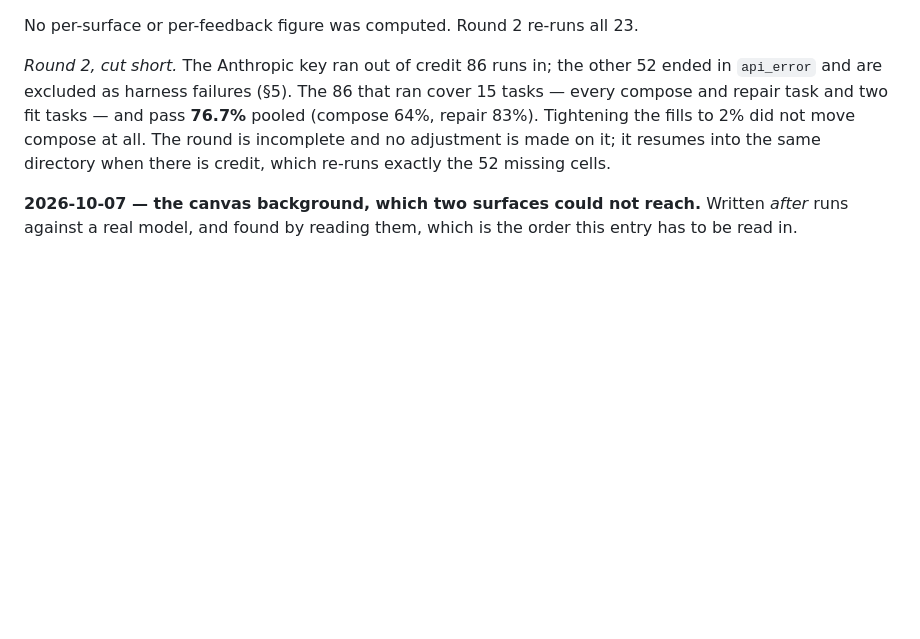
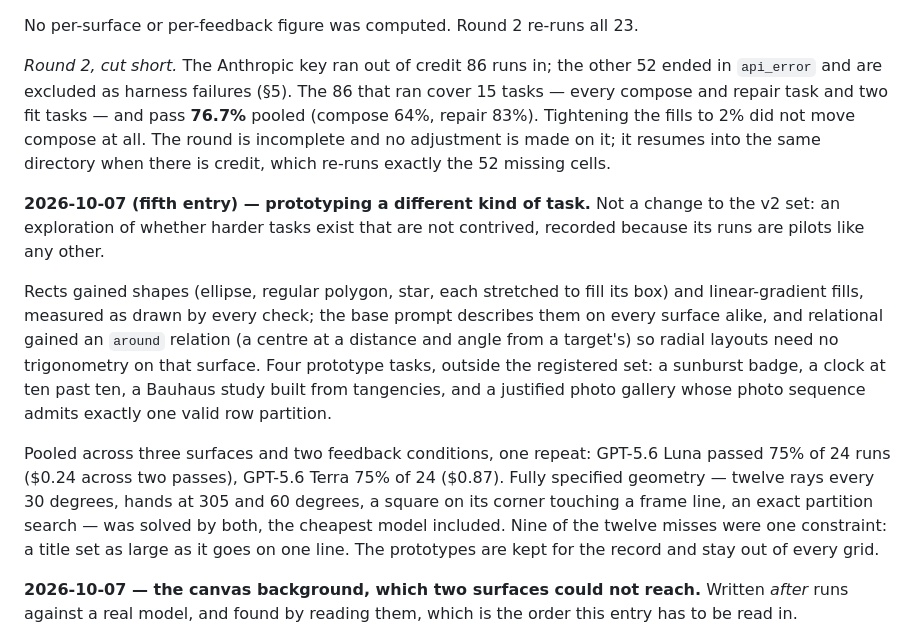
Before and after one commit to swissspidy/canvas, a Markdown page: docs/PREREGISTRATION.md, the part around the change. Rendered like a GitHub page; blank space fills up the shorter version.

Commit message:
Record the shape-construction prototypes and what they showed
Co-Authored-By: Claude Opus 5.5 <noreply@anthropic.com>
Claude-Session: https://claude.ai/code/session_01H1uE83FVGYUcs9erFwSTcp

```diff
--- a/docs/PREREGISTRATION.md
+++ b/docs/PREREGISTRATION.md
@@ -525,6 +525,27 @@ did not move compose at all. The round is incomplete and no adjustment is
 made on it; it resumes into the same directory when there is credit, which
 re-runs exactly the 52 missing cells.
 
+**2026-10-07 (fifth entry) — prototyping a different kind of task.** Not a
+change to the v2 set: an exploration of whether harder tasks exist that are
+not contrived, recorded because its runs are pilots like any other.
+
+Rects gained shapes (ellipse, regular polygon, star, each stretched to fill
+its box) and linear-gradient fills, measured as drawn by every check; the
+base prompt describes them on every surface alike, and relational gained an
+`around` relation (a centre at a distance and angle from a target's) so radial
+layouts need no trigonometry on that surface. Four prototype tasks, outside
+the registered set: a sunburst badge, a clock at ten past ten, a Bauhaus study
+built from tangencies, and a justified photo gallery whose photo sequence
+admits exactly one valid row partition.
+
+Pooled across three surfaces and two feedback conditions, one repeat: GPT-5.6
+Luna passed 75% of 24 runs ($0.24 across two passes), GPT-5.6 Terra 75% of 24
+($0.87). Fully specified geometry — twelve rays every 30 degrees, hands at
+305 and 60 degrees, a square on its corner touching a frame line, an exact
+partition search — was solved by both, the cheapest model included. Nine of
+the twelve misses were one constraint: a title set as large as it goes on one
+line. The prototypes are kept for the record and stay out of every grid.
+
 **2026-10-07 — the canvas background, which two surfaces could not reach.**
 Written *after* runs against a real model, and found by reading them, which
 is the order this entry has to be read in.
```
